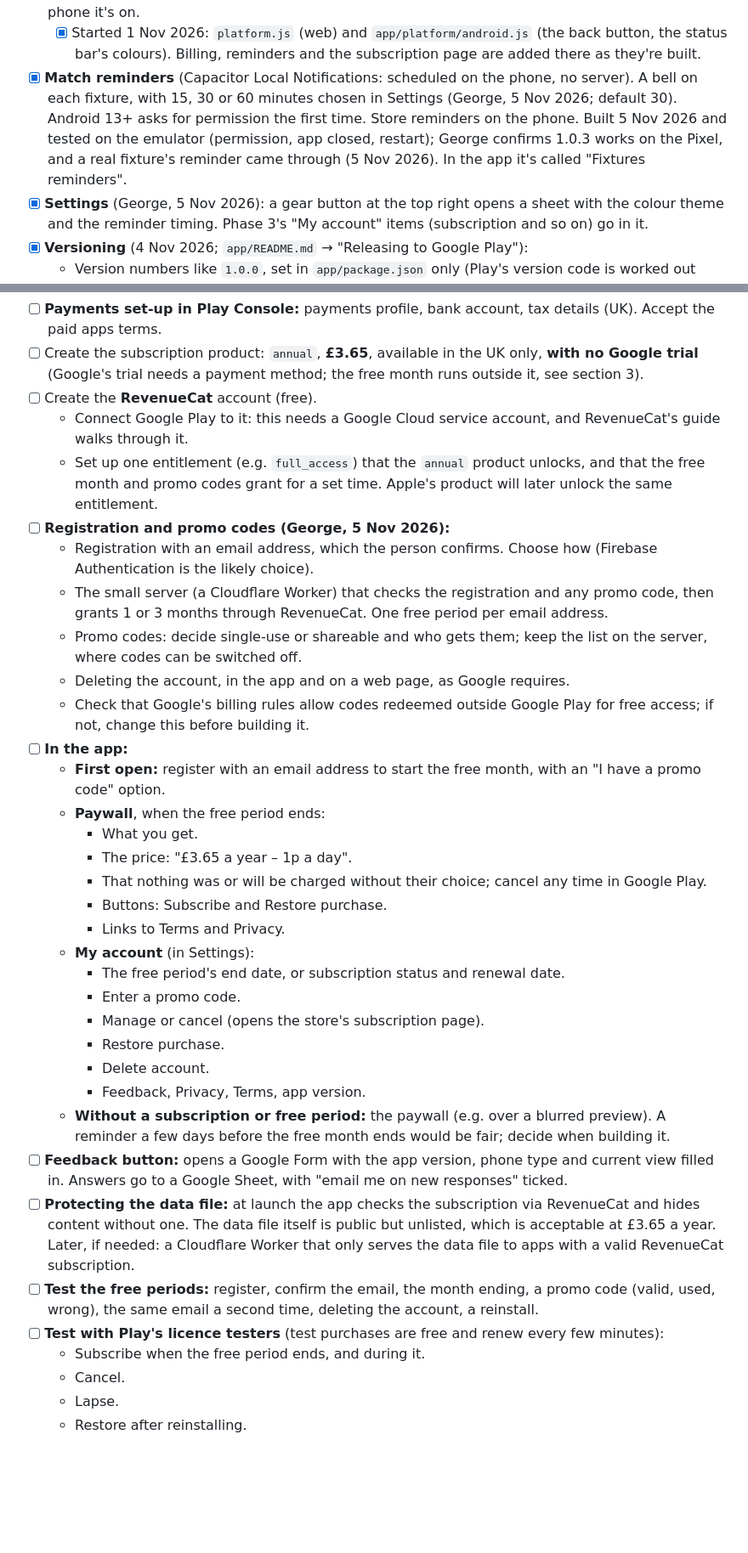
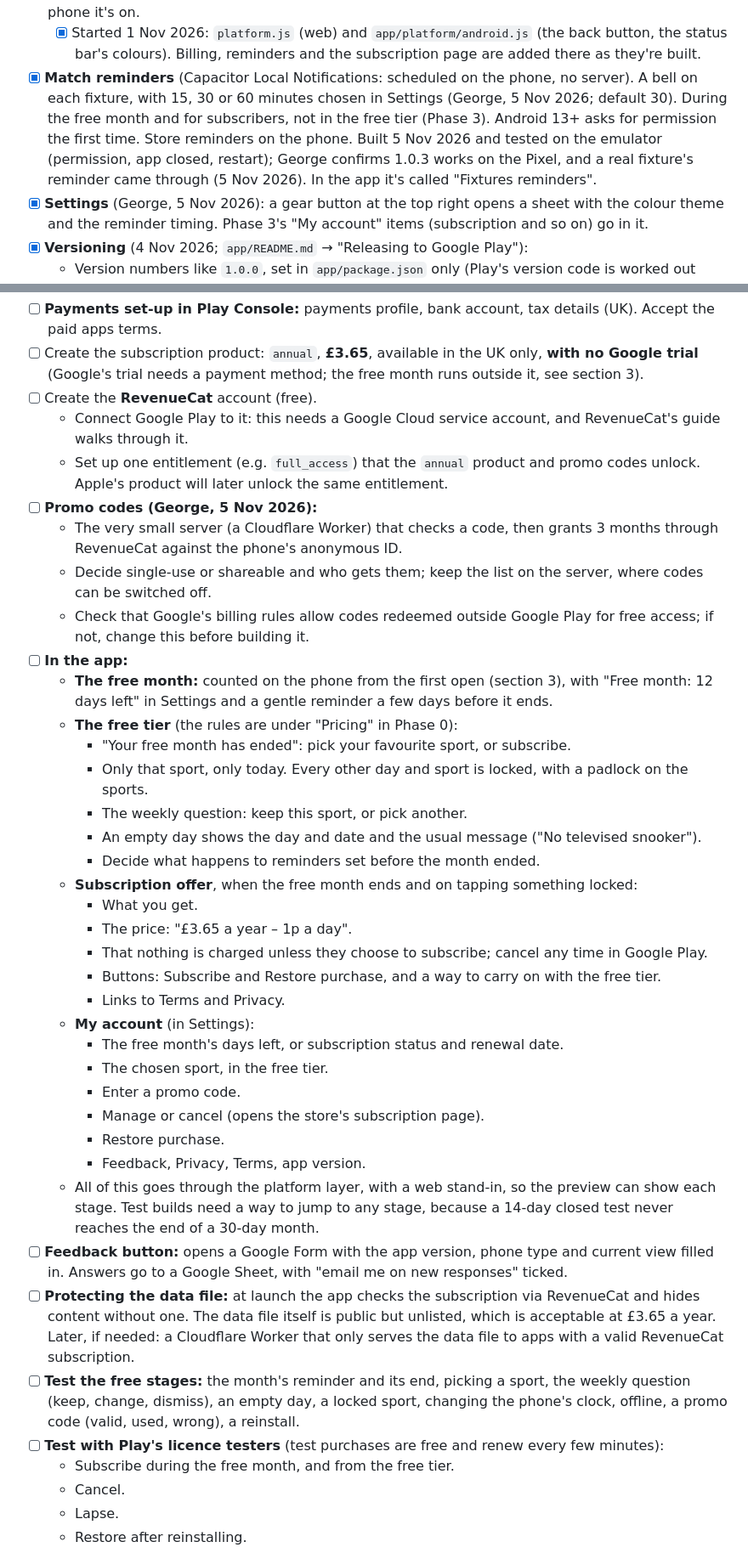
Before and after one commit to genanev/football-on-tv, a Markdown page: playStorePlan.md, 2 parts joined by grey strips. Shown at 85% size. Drawn GitHub-style; blank space fills up the shorter version.

```diff
--- a/playStorePlan.md
+++ b/playStorePlan.md
@@ -252,7 +267,7 @@ The project only moves past a gate when its question has a clear answer. Write t
 - [x] Change the app to **download `data.json` from the domain**, keep the last copy on the phone, and show it offline with "Last updated …". (The web app already does this since 31 Oct 2026; in the app shell it only needs checking. 1 Nov 2026: the app reads it from the domain only.)
 - [ ] Create the **platform layer**: small files for billing, reminders and "open subscription settings", each with an Android version and a stand-in for the web preview. Nothing else in the app knows which phone it's on.
   - [x] Started 1 Nov 2026: `platform.js` (web) and `app/platform/android.js` (the back button, the status bar's colours). Billing, reminders and the subscription page are added there as they're built.
-- [x] **Match reminders** (Capacitor Local Notifications: scheduled on the phone, no server). A bell on each fixture, with 15, 30 or 60 minutes chosen in Settings (George, 5 Nov 2026; default 30). Android 13+ asks for permission the first time. Store reminders on the phone. Built 5 Nov 2026 and tested on the emulator (permission, app closed, restart); George confirms 1.0.3 works on the Pixel, and a real fixture's reminder came through (5 Nov 2026). In the app it's called "Fixtures reminders".
+- [x] **Match reminders** (Capacitor Local Notifications: scheduled on the phone, no server). A bell on each fixture, with 15, 30 or 60 minutes chosen in Settings (George, 5 Nov 2026; default 30). During the free month and for subscribers, not in the free tier (Phase 3). Android 13+ asks for permission the first time. Store reminders on the phone. Built 5 Nov 2026 and tested on the emulator (permission, app closed, restart); George confirms 1.0.3 works on the Pixel, and a real fixture's reminder came through (5 Nov 2026). In the app it's called "Fixtures reminders".
 - [x] **Settings** (George, 5 Nov 2026): a gear button at the top right opens a sheet with the colour theme and the reminder timing. Phase 3's "My account" items (subscription and so on) go in it.
 - [x] **Versioning** (4 Nov 2026; `app/README.md` → "Releasing to Google Play"):
   - Version numbers like `1.0.0`, set in `app/package.json` only (Play's version code is worked out from it: 1.2.3 = 10203).
@@ -280,34 +295,38 @@ The project only moves past a gate when its question has a clear answer. Write t
 - [ ] Create the subscription product: `annual`, **£3.65**, available in the UK only, **with no Google trial** (Google's trial needs a payment method; the free month runs outside it, see section 3).
 - [ ] Create the **RevenueCat** account (free).
   - Connect Google Play to it: this needs a Google Cloud service account, and RevenueCat's guide walks through it.
-  - Set up one entitlement (e.g. `full_access`) that the `annual` product unlocks, and that the free month and promo codes grant for a set time. Apple's product will later unlock the same entitlement.
-- [ ] **Registration and promo codes (George, 5 Nov 2026):**
-  - Registration with an email address, which the person confirms. Choose how (Firebase Authentication is the likely choice).
-  - The small server (a Cloudflare Worker) that checks the registration and any promo code, then grants 1 or 3 months through RevenueCat. One free period per email address.
-  - Promo codes: decide single-use or shareable and who gets them; keep the list on the server, where codes can be switched off.
-  - Deleting the account, in the app and on a web page, as Google requires.
+  - Set up one entitlement (e.g. `full_access`) that the `annual` product and promo codes unlock. Apple's product will later unlock the same entitlement.
+- [ ] **Promo codes (George, 5 Nov 2026):**
+  - The very small server (a Cloudflare Worker) that checks a code, then grants 3 months through RevenueCat against the phone's anonymous ID.
+  - Decide single-use or shareable and who gets them; keep the list on the server, where codes can be switched off.
   - Check that Google's billing rules allow codes redeemed outside Google Play for free access; if not, change this before building it.
 - [ ] **In the app:**
-  - **First open:** register with an email address to start the free month, with an "I have a promo code" option.
-  - **Paywall**, when the free period ends:
+  - **The free month:** counted on the phone from the first open (section 3), with "Free month: 12 days left" in Settings and a gentle reminder a few days before it ends.
+  - **The free tier** (the rules are under "Pricing" in Phase 0):
+    - "Your free month has ended": pick your favourite sport, or subscribe.
+    - Only that sport, only today. Every other day and sport is locked, with a padlock on the sports.
+    - The weekly question: keep this sport, or pick another.
+    - An empty day shows the day and date and the usual message ("No televised snooker").
+    - Decide what happens to reminders set before the month ended.
+  - **Subscription offer**, when the free month ends and on tapping something locked:
     - What you get.
     - The price: "£3.65 a year – 1p a day".
-    - That nothing was or will be charged without their choice; cancel any time in Google Play.
-    - Buttons: Subscribe and Restore purchase.
+    - That nothing is charged unless they choose to subscribe; cancel any time in Google Play.
+    - Buttons: Subscribe and Restore purchase, and a way to carry on with the free tier.
     - Links to Terms and Privacy.
   - **My account** (in Settings):
-    - The free period's end date, or subscription status and renewal date.
+    - The free month's days left, or subscription status and renewal date.
+    - The chosen sport, in the free tier.
     - Enter a promo code.
     - Manage or cancel (opens the store's subscription page).
     - Restore purchase.
-    - Delete account.
     - Feedback, Privacy, Terms, app version.
-  - **Without a subscription or free period:** the paywall (e.g. over a blurred preview). A reminder a few days before the free month ends would be fair; decide when building it.
+  - All of this goes through the platform layer, with a web stand-in, so the preview can show each stage. Test builds need a way to jump to any stage, because a 14-day closed test never reaches the end of a 30-day month.
 - [ ] **Feedback button:** opens a Google Form with the app version, phone type and current view filled in. Answers go to a Google Sheet, with "email me on new responses" ticked.
 - [ ] **Protecting the data file:** at launch the app checks the subscription via RevenueCat and hides content without one. The data file itself is public but unlisted, which is acceptable at £3.65 a year. Later, if needed: a Cloudflare Worker that only serves the data file to apps with a valid RevenueCat subscription.
-- [ ] **Test the free periods:** register, confirm the email, the month ending, a promo code (valid, used, wrong), the same email a second time, deleting the account, a reinstall.
+- [ ] **Test the free stages:** the month's reminder and its end, picking a sport, the weekly question (keep, change, dismiss), an empty day, a locked sport, changing the phone's clock, offline, a promo code (valid, used, wrong), a reinstall.
 - [ ] **Test with Play's licence testers** (test purchases are free and renew every few minutes):
-  - Subscribe when the free period ends, and during it.
+  - Subscribe during the free month, and from the free tier.
   - Cancel.
   - Lapse.
   - Restore after reinstalling.
```
Also changed, not shown: other parts of playStorePlan.md (+40 -24 lines), CLAUDE.md (+1 -1 lines).
